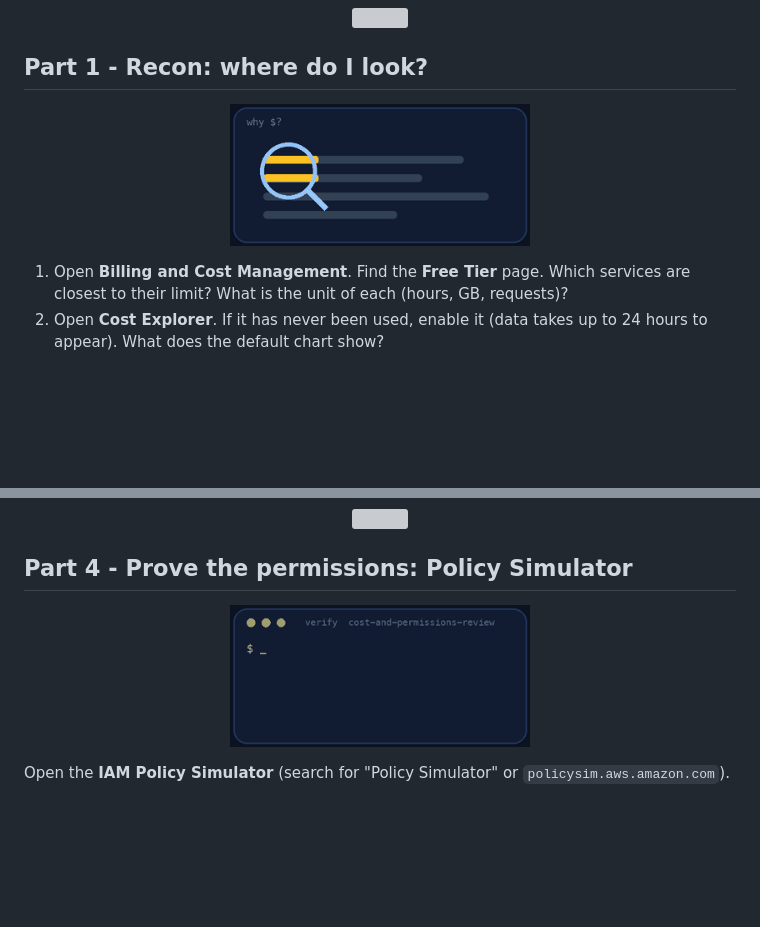
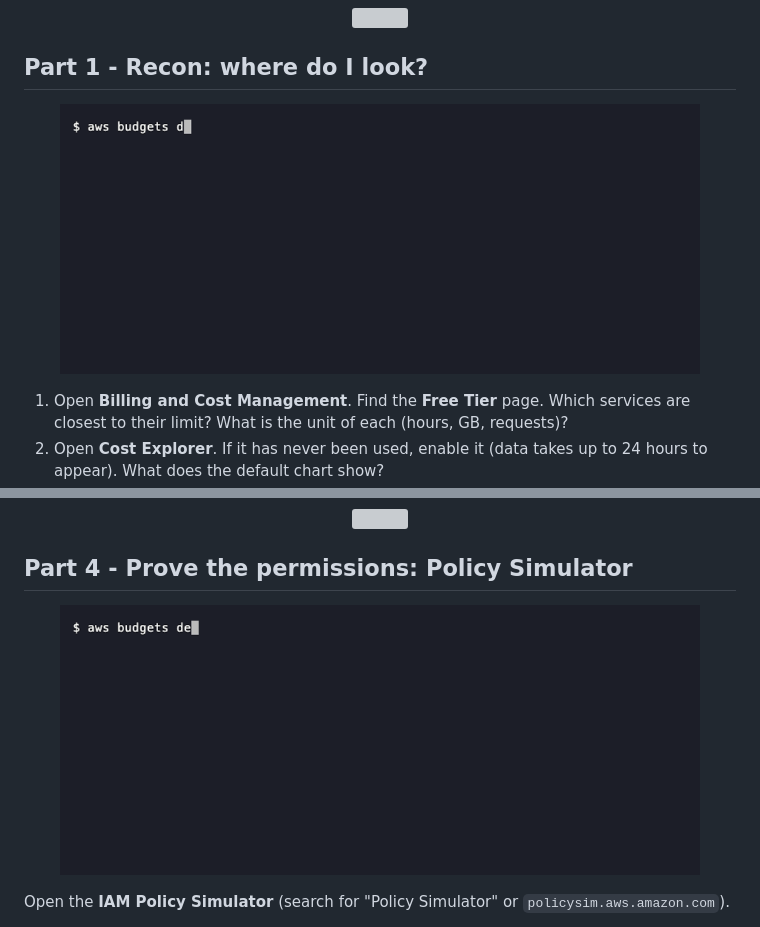
Before and after one commit to professordiogodev/devops-lab-cost-and-permissions-review, a Markdown page: README.md, 2 parts joined by grey strips. GitHub-like rendering; pictures changed too: assets/gifs/recon.gif, assets/gifs/verify.gif; blank space fills up the shorter version; grey boxes are pictures that could not be loaded.

Commit message:
README: real terminal recordings (recon, verify, teardown) with alt text

```diff
--- a/README.md
+++ b/README.md
@@ -52,7 +52,7 @@ Two jobs, both console work, both about **trust**: trust in the bill and trust i
 
 ## Part 1 - Recon: where do I look?
 
-<p align="center"><img src="assets/gifs/recon.gif" width="300" alt="Animation: why $?"></p>
+<p align="center"><img src="assets/gifs/recon.gif" width="640" alt="Terminal: no budget exists yet and the account only has the default anomaly monitor"></p>
 
 1. Open **Billing and Cost Management**. Find the **Free Tier** page. Which services are closest to their limit? What is the unit of each (hours, GB, requests)?
 2. Open **Cost Explorer**. If it has never been used, enable it (data takes up to 24 hours to appear). What does the default chart show?
@@ -97,7 +97,7 @@ Open the budget after creating it and read the **budget details** page.
 
 ## Part 4 - Prove the permissions: Policy Simulator
 
-<p align="center"><img src="assets/gifs/verify.gif" width="300" alt="A terminal running the lab&#x27;s verify script and printing PASS lines, ending with ALL CHECKS PASSED"></p>
+<p align="center"><img src="assets/gifs/verify.gif" width="640" alt="Terminal: the clippy-monthly budget is 10 dollars a month and the policy simulator shows the uploads bucket allowed, DeleteObject an explicit deny and the finance bucket an implicit deny"></p>
 
 Open the **IAM Policy Simulator** (search for "Policy Simulator" or `policysim.aws.amazon.com`).
 
```
Also changed, not shown: other parts of README.md (+1 -1 lines), assets/custom/recon.gif (added), assets/custom/teardown.gif (added), assets/custom/verify.gif (added), assets/gifs/teardown.gif.
